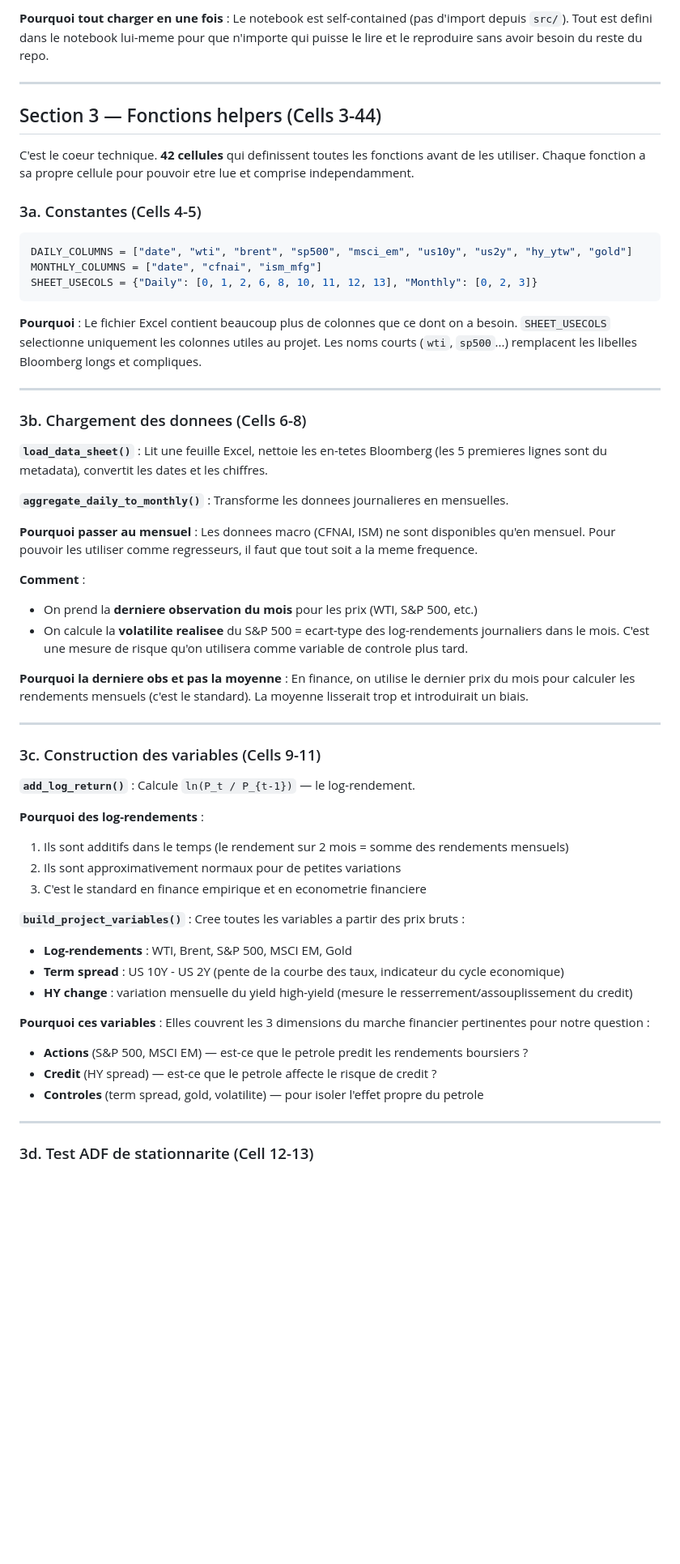
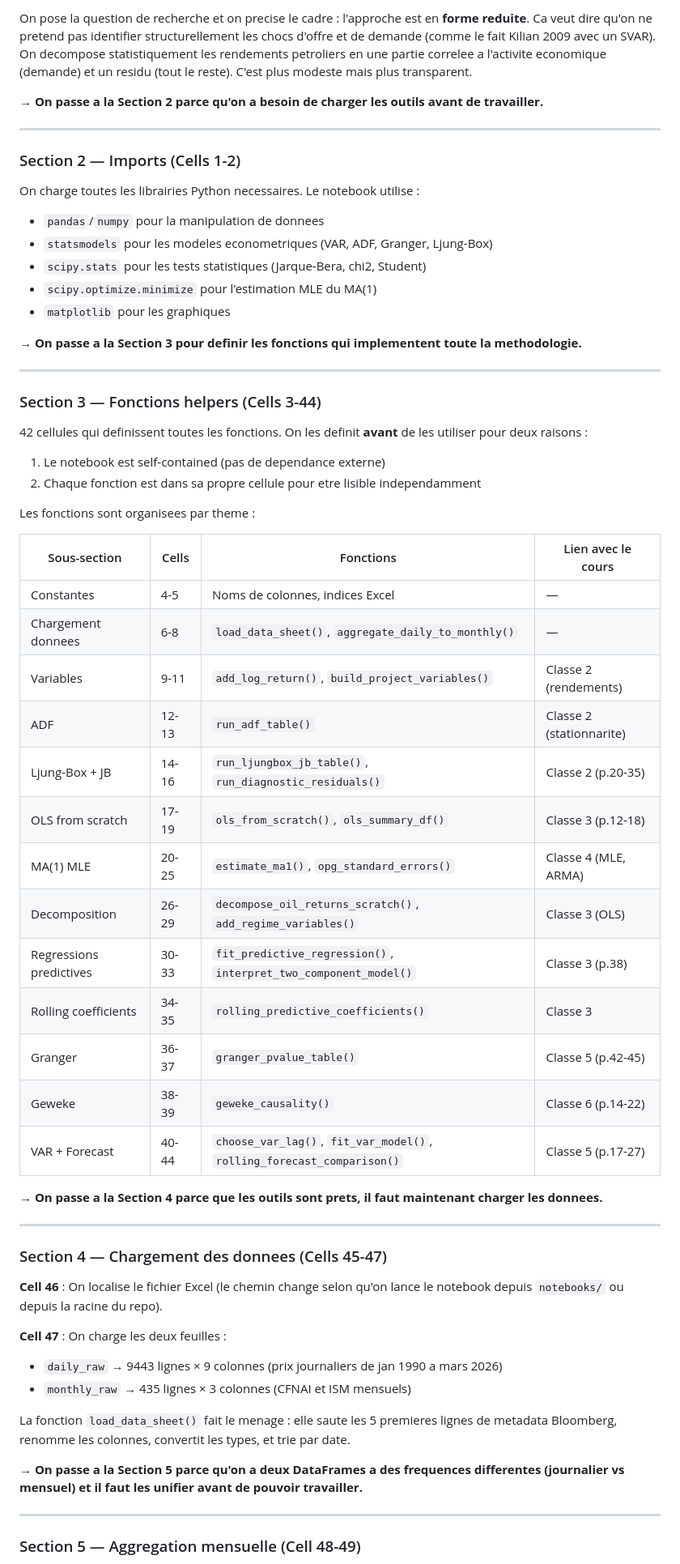
Before and after one commit to LorenzoDavideDeMartino/EMF---Forecasting-the-Effect-of-Oil-Price-Increases-on-Financial-Markets, a Markdown page: AnthonyRottet/guide_notebook_ARv1.md, the part around one of its changes. Shown at 81% size. Rendered like a GitHub page; blank space fills up the shorter version.

````diff
--- a/AnthonyRottet/guide_notebook_ARv1.md
+++ b/AnthonyRottet/guide_notebook_ARv1.md
@@ -47,60 +73,64 @@ Donnees brutes (Excel)
 
-**Pourquoi tout charger en une fois** : Le notebook est self-contained (pas d'import depuis `src/`). Tout est defini dans le notebook lui-meme pour que n'importe qui puisse le lire et le reproduire sans avoir besoin du reste du repo.
+On pose la question de recherche et on precise le cadre : l'approche est en **forme reduite**. Ca veut dire qu'on ne pretend pas identifier structurellement les chocs d'offre et de demande (comme le fait Kilian 2009 avec un SVAR). On decompose statistiquement les rendements petroliers en une partie correlee a l'activite economique (demande) et un residu (tout le reste). C'est plus modeste mais plus transparent.
+
+**→ On passe a la Section 2 parce qu'on a besoin de charger les outils avant de travailler.**
 
 ---
 
-## Section 3 — Fonctions helpers (Cells 3-44)
+### Section 2 — Imports (Cells 1-2)
 
-C'est le coeur technique. **42 cellules** qui definissent toutes les fonctions avant de les utiliser. Chaque fonction a sa propre cellule pour pouvoir etre lue et comprise independamment.
+On charge toutes les librairies Python necessaires. Le notebook utilise :
+- `pandas`/`numpy` pour la manipulation de donnees
+- `statsmodels` pour les modeles econometriques (VAR, ADF, Granger, Ljung-Box)
+- `scipy.stats` pour les tests statistiques (Jarque-Bera, chi2, Student)
+- `scipy.optimize.minimize` pour l'estimation MLE du MA(1)
+- `matplotlib` pour les graphiques
 
-### 3a. Constantes (Cells 4-5)
-
-```python
-DAILY_COLUMNS = ["date", "wti", "brent", "sp500", "msci_em", "us10y", "us2y", "hy_ytw", "gold"]
-MONTHLY_COLUMNS = ["date", "cfnai", "ism_mfg"]
-SHEET_USECOLS = {"Daily": [0, 1, 2, 6, 8, 10, 11, 12, 13], "Monthly": [0, 2, 3]}
-```
-
-**Pourquoi** : Le fichier Excel contient beaucoup plus de colonnes que ce dont on a besoin. `SHEET_USECOLS` selectionne uniquement les colonnes utiles au projet. Les noms courts (`wti`, `sp500`...) remplacent les libelles Bloomberg longs et compliques.
+**→ On passe a la Section 3 pour definir les fonctions qui implementent toute la methodologie.**
 
 ---
 
-### 3b. Chargement des donnees (Cells 6-8)
+### Section 3 — Fonctions helpers (Cells 3-44)
 
-**`load_data_sheet()`** : Lit une feuille Excel, nettoie les en-tetes Bloomberg (les 5 premieres lignes sont du metadata), convertit les dates et les chiffres.
+42 cellules qui definissent toutes les fonctions. On les definit **avant** de les utiliser pour deux raisons :
+1. Le notebook est self-contained (pas de dependance externe)
+2. Chaque fonction est dans sa propre cellule pour etre lisible independamment
 
-**`aggregate_daily_to_monthly()`** : Transforme les donnees journalieres en mensuelles.
+Les fonctions sont organisees par theme :
 
-**Pourquoi passer au mensuel** : Les donnees macro (CFNAI, ISM) ne sont disponibles qu'en mensuel. Pour pouvoir les utiliser comme regresseurs, il faut que tout soit a la meme frequence.
+| Sous-section | Cells | Fonctions | Lien avec le cours |
+|---|---|---|---|
+| Constantes | 4-5 | Noms de colonnes, indices Excel | — |
+| Chargement donnees | 6-8 | `load_data_sheet()`, `aggregate_daily_to_monthly()` | — |
+| Variables | 9-11 | `add_log_return()`, `build_project_variables()` | Classe 2 (rendements) |
+| ADF | 12-13 | `run_adf_table()` | Classe 2 (stationnarite) |
+| Ljung-Box + JB | 14-16 | `run_ljungbox_jb_table()`, `run_diagnostic_residuals()` | Classe 2 (p.20-35) |
+| OLS from scratch | 17-19 | `ols_from_scratch()`, `ols_summary_df()` | Classe 3 (p.12-18) |
+| MA(1) MLE | 20-25 | `estimate_ma1()`, `opg_standard_errors()` | Classe 4 (MLE, ARMA) |
+| Decomposition | 26-29 | `decompose_oil_returns_scratch()`, `add_regime_variables()` | Classe 3 (OLS) |
+| Regressions predictives | 30-33 | `fit_predictive_regression()`, `interpret_two_component_model()` | Classe 3 (p.38) |
+| Rolling coefficients | 34-35 | `rolling_predictive_coefficients()` | Classe 3 |
+| Granger | 36-37 | `granger_pvalue_table()` | Classe 5 (p.42-45) |
+| Geweke | 38-39 | `geweke_causality()` | Classe 6 (p.14-22) |
+| VAR + Forecast | 40-44 | `choose_var_lag()`, `fit_var_model()`, `rolling_forecast_comparison()` | Classe 5 (p.17-27) |
 
-**Comment** :
-- On prend la **derniere observation du mois** pour les prix (WTI, S&P 500, etc.)
-- On calcule la **volatilite realisee** du S&P 500 = ecart-type des log-rendements journaliers dans le mois. C'est une mesure de risque qu'on utilisera comme variable de controle plus tard.
-
-**Pourquoi la derniere obs et pas la moyenne** : En finance, on utilise le dernier prix du mois pour calculer les rendements mensuels (c'est le standard). La moyenne lisserait trop et introduirait un biais.
+**→ On passe a la Section 4 parce que les outils sont prets, il faut maintenant charger les donnees.**
 
 ---
 
-### 3c. Construction des variables (Cells 9-11)
+### Section 4 — Chargement des donnees (Cells 45-47)
 
-**`add_log_return()`** : Calcule `ln(P_t / P_{t-1})` — le log-rendement.
+**Cell 46** : On localise le fichier Excel (le chemin change selon qu'on lance le notebook depuis `notebooks/` ou depuis la racine du repo).
 
-**Pourquoi des log-rendements** :
-1. Ils sont additifs dans le temps (le rendement sur 2 mois = somme des rendements mensuels)
-2. Ils sont approximativement normaux pour de petites variations
-3. C'est le standard en finance empirique et en econometrie financiere
+**Cell 47** : On charge les deux feuilles :
+- `daily_raw` → 9443 lignes × 9 colonnes (prix journaliers de jan 1990 a mars 2026)
+- `monthly_raw` → 435 lignes × 3 colonnes (CFNAI et ISM mensuels)
 
-**`build_project_variables()`** : Cree toutes les variables a partir des prix bruts :
-- **Log-rendements** : WTI, Brent, S&P 500, MSCI EM, Gold
-- **Term spread** : US 10Y - US 2Y (pente de la courbe des taux, indicateur du cycle economique)
-- **HY change** : variation mensuelle du yield high-yield (mesure le resserrement/assouplissement du credit)
+La fonction `load_data_sheet()` fait le menage : elle saute les 5 premieres lignes de metadata Bloomberg, renomme les colonnes, convertit les types, et trie par date.
 
-**Pourquoi ces variables** : Elles couvrent les 3 dimensions du marche financier pertinentes pour notre question :
-- **Actions** (S&P 500, MSCI EM) — est-ce que le petrole predit les rendements boursiers ?
-- **Credit** (HY spread) — est-ce que le petrole affecte le risque de credit ?
-- **Controles** (term spread, gold, volatilite) — pour isoler l'effet propre du petrole
+**→ On passe a la Section 5 parce qu'on a deux DataFrames a des frequences differentes (journalier vs mensuel) et il faut les unifier avant de pouvoir travailler.**
 
 ---
 
-### 3d. Test ADF de stationnarite (Cell 12-13)
+### Section 5 — Aggregation mensuelle (Cell 48-49)
 
````
Also changed, not shown: other parts of AnthonyRottet/guide_notebook_ARv1.md (+302 -293 lines).
